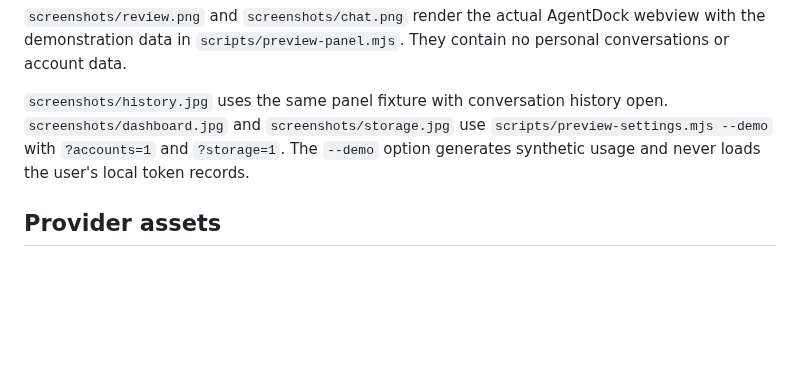
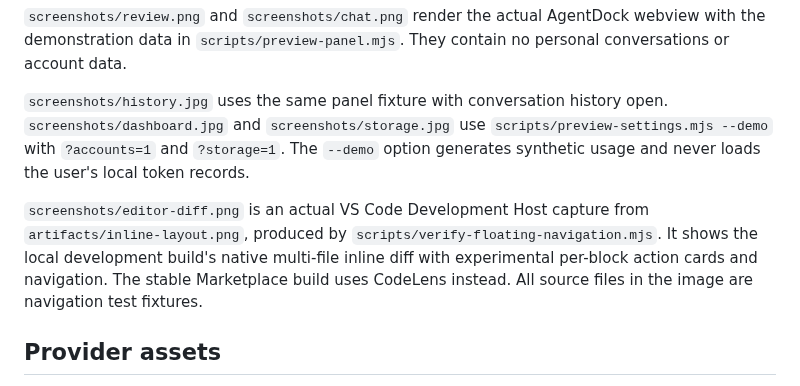
Before and after one commit to coolbirdzik/agent-tandem, a Markdown page: media/ASSETS.md, the part around the change. Rendered like a GitHub page; blank space fills up the shorter version.

```diff
--- a/media/ASSETS.md
+++ b/media/ASSETS.md
@@ -10,6 +10,8 @@ To regenerate the PNG, render `icon.svg` at its native 256 × 256 size, preservi
 
 `screenshots/history.jpg` uses the same panel fixture with conversation history open. `screenshots/dashboard.jpg` and `screenshots/storage.jpg` use `scripts/preview-settings.mjs --demo` with `?accounts=1` and `?storage=1`. The `--demo` option generates synthetic usage and never loads the user's local token records.
 
+`screenshots/editor-diff.png` is an actual VS Code Development Host capture from `artifacts/inline-layout.png`, produced by `scripts/verify-floating-navigation.mjs`. It shows the local development build's native multi-file inline diff with experimental per-block action cards and navigation. The stable Marketplace build uses CodeLens instead. All source files in the image are navigation test fixtures.
+
 ## Provider assets
 
 `codex.svg` is an unchanged copy of `resources/blossom-black.svg` from the installed OpenAI Codex VS Code extension (`openai.chatgpt`, version `26.1002.51308`). That extension uses its matching white SVG for the Codex activity bar. Source: [OpenAI Codex extension](https://marketplace.visualstudio.com/items?itemName=openai.chatgpt). AgentDock switches the monochrome mark to white in VS Code dark/high contrast themes through CSS.
```
Also changed, not shown: CONTRIBUTING.md (added, +78 -0 lines), README.md (+22 -9 lines), media/screenshots/editor-diff.png (added), 2 other files.
